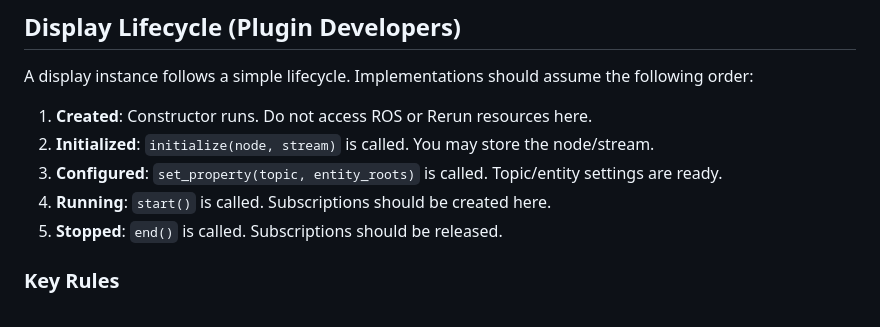
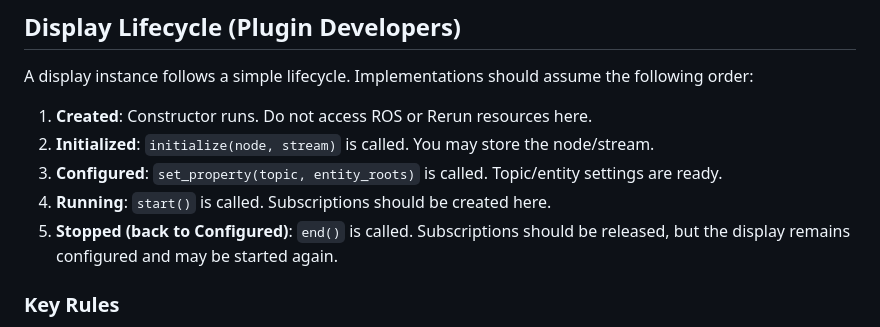
Before and after one commit to ktro2828/awviz-ros, a Markdown page: docs/PLUGIN.md, the part around the change. GitHub-like rendering.

Commit message:
Update docs/PLUGIN.md
Co-authored-by: Copilot <175728472+Copilot@users.noreply.github.com>

```diff
--- a/docs/PLUGIN.md
+++ b/docs/PLUGIN.md
@@ -10,7 +10,7 @@ A display instance follows a simple lifecycle. Implementations should assume the
 2. **Initialized**: `initialize(node, stream)` is called. You may store the node/stream.
 3. **Configured**: `set_property(topic, entity_roots)` is called. Topic/entity settings are ready.
 4. **Running**: `start()` is called. Subscriptions should be created here.
-5. **Stopped**: `end()` is called. Subscriptions should be released.
+5. **Stopped (back to Configured)**: `end()` is called. Subscriptions should be released, but the display remains configured and may be started again.
 
 ### Key Rules
 
```
